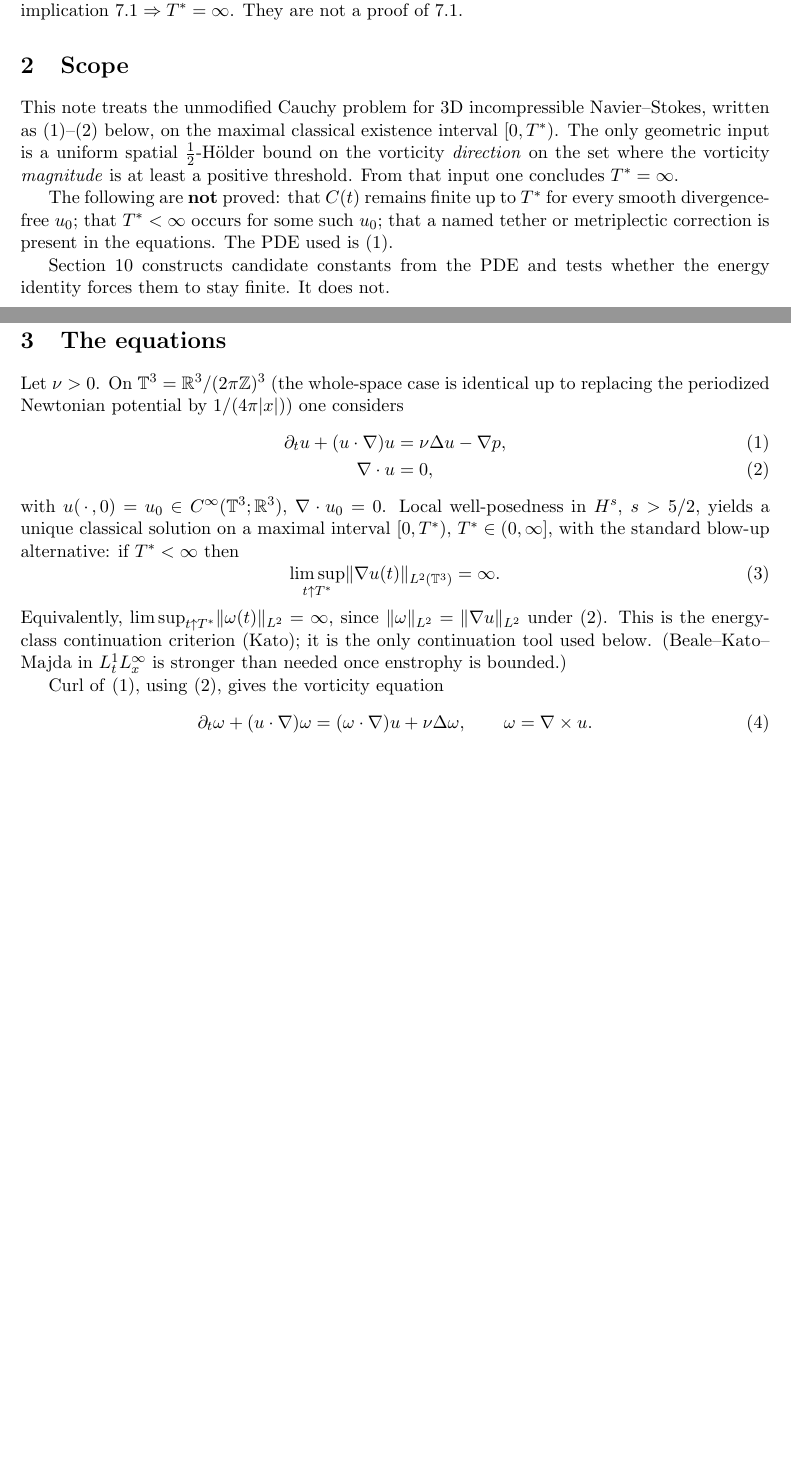
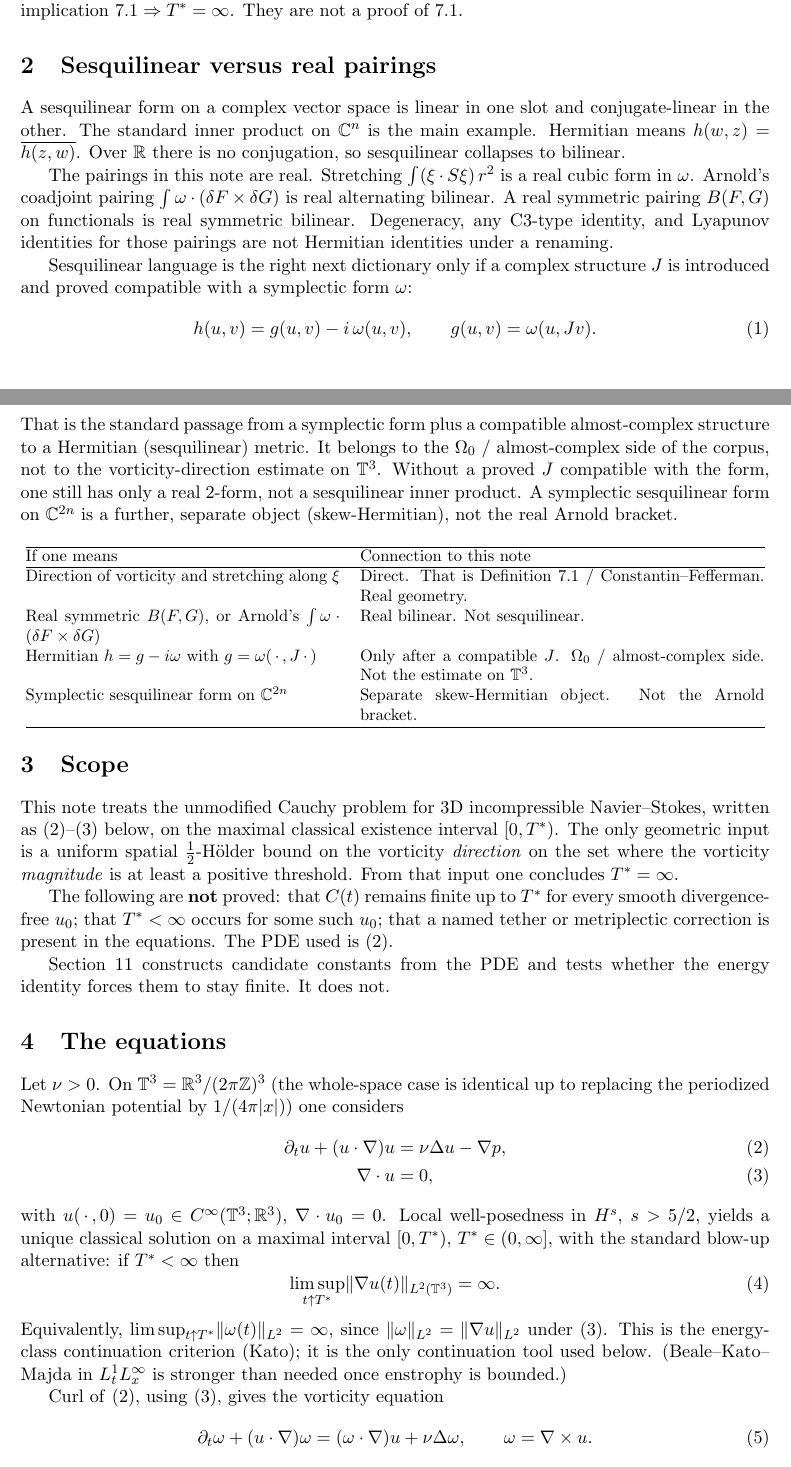
Before and after one commit to BenFrohman/NS_Millennium_Proof, a LaTeX paper (classical/DirectionHolder_BdVB.tex): two parts of pages 2 and 3 of 13 before the commit and two parts of pages 2 and 3 of 14 after it, joined at a grey line, cut so that both start at the same text, the shorter picture padded with empty space. Compiled offline with pdfLaTeX.

Commit message:
Record that NS pairings are real bilinear, not sesquilinear
Hermitian language only after a compatible J, which is the Omega0
side, not the vorticity-direction estimate on T3.

```diff
--- a/classical/DirectionHolder_BdVB.tex
+++ b/classical/DirectionHolder_BdVB.tex
@@ -106,6 +106,56 @@ The mean oscillation
 Energy, HLS on the high--high piece, absorption, Gronwall, Kato \(H^1\),
 and Serrin are the implication \(7.1\Rightarrow T^*=\infty\). They are
 not a proof of \(7.1\).
+
+\section{Sesquilinear versus real pairings}
+\label{sec:sesqui}
+
+A sesquilinear form on a complex vector space is linear in one slot and
+conjugate-linear in the other. The standard inner product on \(\mathbb{C}^n\)
+is the main example. Hermitian means \(h(w,z)=\overline{h(z,w)}\). Over
+\(\mathbb{R}\) there is no conjugation, so sesquilinear collapses to bilinear.
+
+The pairings in this note are real. Stretching
+\(\int (\xi\cdot S\xi)\,r^2\) is a real cubic form in \(\omega\).
+Arnold's coadjoint pairing \(\int \omega\cdot(\delta F\times\delta G)\)
+is real alternating bilinear. A real symmetric pairing \(B(F,G)\) on
+functionals is real symmetric bilinear. Degeneracy, any C3-type identity,
+and Lyapunov identities for those pairings are not Hermitian identities
+under a renaming.
+
+Sesquilinear language is the right next dictionary only if a complex
+structure \(J\) is introduced and proved compatible with a symplectic
+form \(\omega\):
+\begin{equation}
+\label{eq:hermitian}
+h(u,v)=g(u,v)-i\,\omega(u,v),\qquad g(u,v)=\omega(u,Jv).
+\end{equation}
+That is the standard passage from a symplectic form plus a compatible
+almost-complex structure to a Hermitian (sesquilinear) metric. It belongs
+to the \(\Omega_0\) / almost-complex side of the corpus, not to the
+vorticity-direction estimate on \(\T^3\). Without a proved \(J\) compatible
+with the form, one still has only a real \(2\)-form, not a sesquilinear
+inner product. A symplectic sesquilinear form on \(\mathbb{C}^{2n}\) is a
+further, separate object (skew-Hermitian), not the real Arnold bracket.
+
+\begin{center}
+\small
+\begin{tabular}{@{}p{0.42\linewidth}p{0.54\linewidth}@{}}
+\hline
+If one means & Connection to this note \\
+\hline
+Direction of vorticity and stretching along \(\xi\)
+& Direct. That is Definition~7.1 / Constantin--Fefferman. Real geometry. \\[4pt]
+Real symmetric \(B(F,G)\), or Arnold's \(\int\omega\cdot(\delta F\times\delta G)\)
+& Real bilinear. Not sesquilinear. \\[4pt]
+Hermitian \(h=g-i\omega\) with \(g=\omega(\,\cdot\,,J\,\cdot\,)\)
+& Only after a compatible \(J\). \(\Omega_0\) / almost-complex side.
+Not the estimate on \(\T^3\). \\[4pt]
+Symplectic sesquilinear form on \(\mathbb{C}^{2n}\)
+& Separate skew-Hermitian object. Not the Arnold bracket. \\
+\hline
+\end{tabular}
+\end{center}
 
 \section{Scope}
 
```
Also changed, not shown: classical/DirectionHolder_BdVB.pdf.
